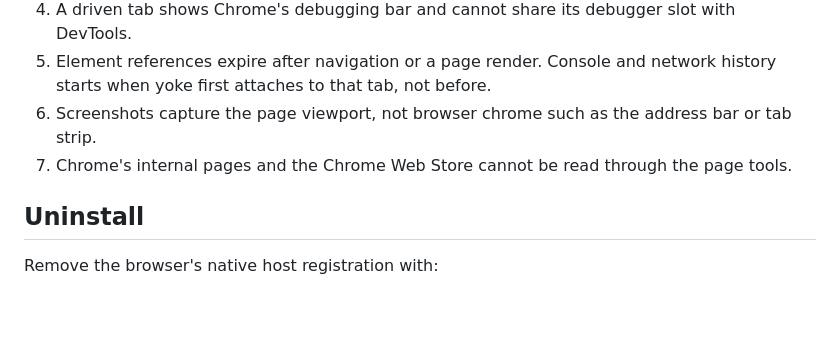
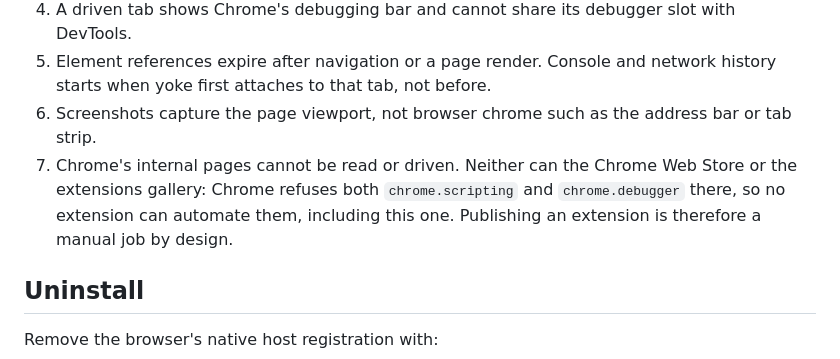
Before and after one commit to hamzahamidi/claude-in-chrome-extension, a Markdown page: README.md, the part around the change. Rendered like a GitHub page; blank space fills up the shorter version.

```diff
--- a/README.md
+++ b/README.md
@@ -193,7 +193,7 @@ From a checkout that has not been linked, replace `yoke` with `node dist/cli.js`
 4. A driven tab shows Chrome's debugging bar and cannot share its debugger slot with DevTools.
 5. Element references expire after navigation or a page render. Console and network history starts when yoke first attaches to that tab, not before.
 6. Screenshots capture the page viewport, not browser chrome such as the address bar or tab strip.
-7. Chrome's internal pages and the Chrome Web Store cannot be read through the page tools.
+7. Chrome's internal pages cannot be read or driven. Neither can the Chrome Web Store or the extensions gallery: Chrome refuses both `chrome.scripting` and `chrome.debugger` there, so no extension can automate them, including this one. Publishing an extension is therefore a manual job by design.
 
 ## Uninstall
 
```
Also changed, not shown: PRIVACY.md (added, +78 -0 lines), docs/store-listing.md (added, +183 -0 lines).
